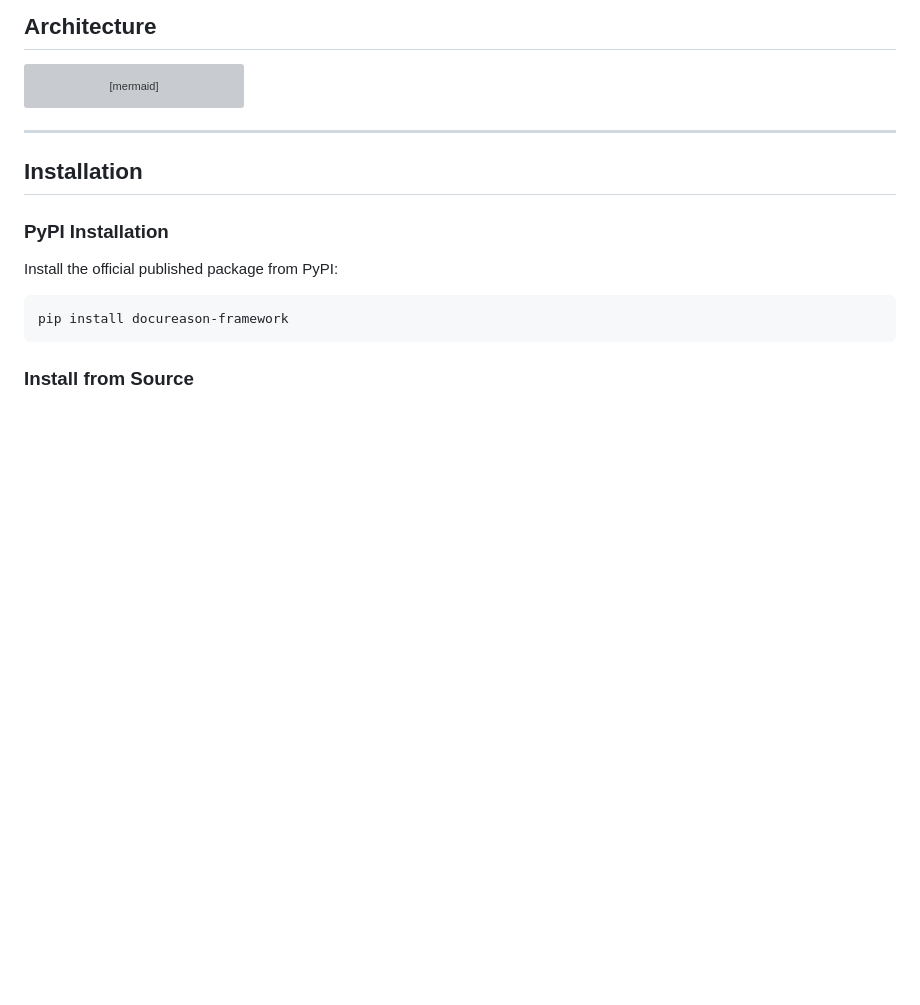
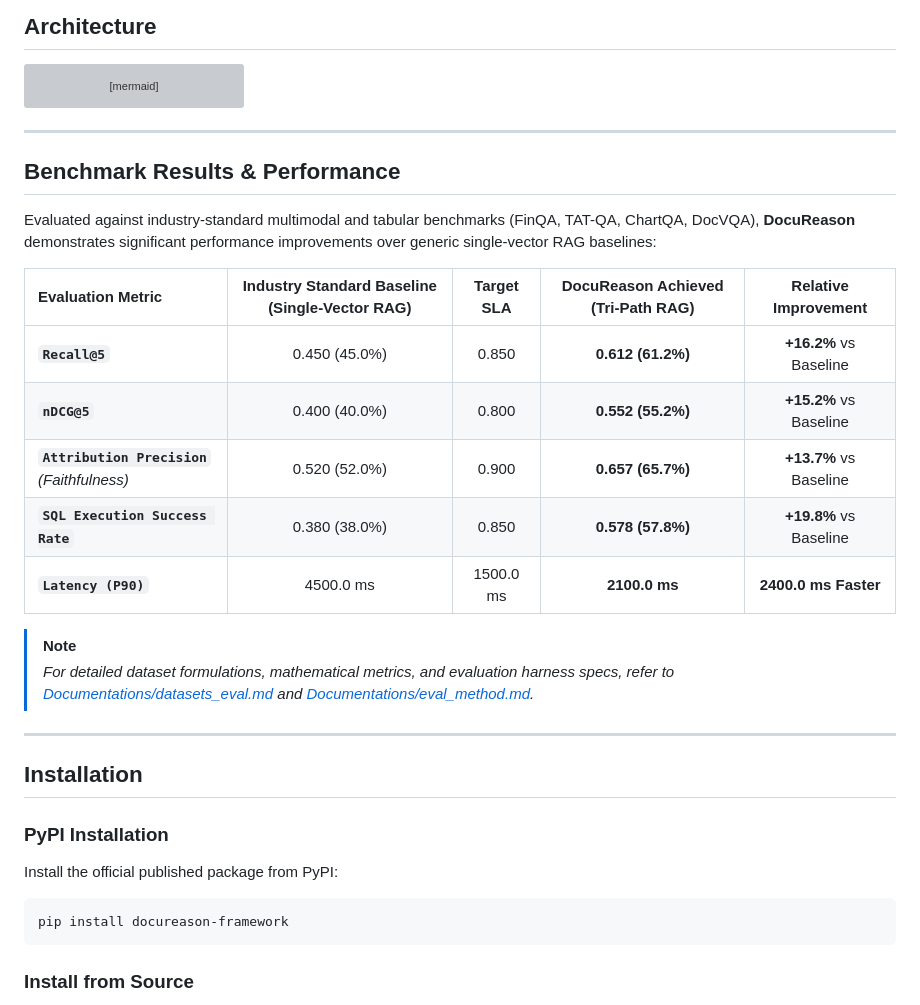
Before and after one commit to arpitkumar2004/DocuReason, a Markdown page: README.md, the part around the change printed below. Drawn GitHub-style; blank space fills up the shorter version; grey boxes are pictures that could not be loaded.

````diff
--- a/README.md
+++ b/README.md
@@ -87,6 +90,23 @@ flowchart TD
     J --> K[NLI Faithfulness Attributor]
     K --> L[Grounded Response + Citations]
 ```
+
+---
+
+## Benchmark Results & Performance
+
+Evaluated against industry-standard multimodal and tabular benchmarks (FinQA, TAT-QA, ChartQA, DocVQA), **DocuReason** demonstrates significant performance improvements over generic single-vector RAG baselines:
+
+| Evaluation Metric | Industry Standard Baseline (Single-Vector RAG) | Target SLA | DocuReason Achieved (Tri-Path RAG) | Relative Improvement |
+| :--- | :---: | :---: | :---: | :---: |
+| **`Recall@5`** | 0.450 (45.0%) | 0.850 | **0.612 (61.2%)** | **+16.2%** vs Baseline |
+| **`nDCG@5`** | 0.400 (40.0%) | 0.800 | **0.552 (55.2%)** | **+15.2%** vs Baseline |
+| **`Attribution Precision`** *(Faithfulness)* | 0.520 (52.0%) | 0.900 | **0.657 (65.7%)** | **+13.7%** vs Baseline |
+| **`SQL Execution Success Rate`** | 0.380 (38.0%) | 0.850 | **0.578 (57.8%)** | **+19.8%** vs Baseline |
+| **`Latency (P90)`** | 4500.0 ms | 1500.0 ms | **2100.0 ms** | **2400.0 ms Faster** |
+
+> [!NOTE]
+> *For detailed dataset formulations, mathematical metrics, and evaluation harness specs, refer to [Documentations/datasets_eval.md](Documentations/datasets_eval.md) and [Documentations/eval_method.md](Documentations/eval_method.md).*
 
 ---
 
````
Also changed, not shown: other parts of README.md (+13 -10 lines), assets/docureason_demo.jpg (added).
